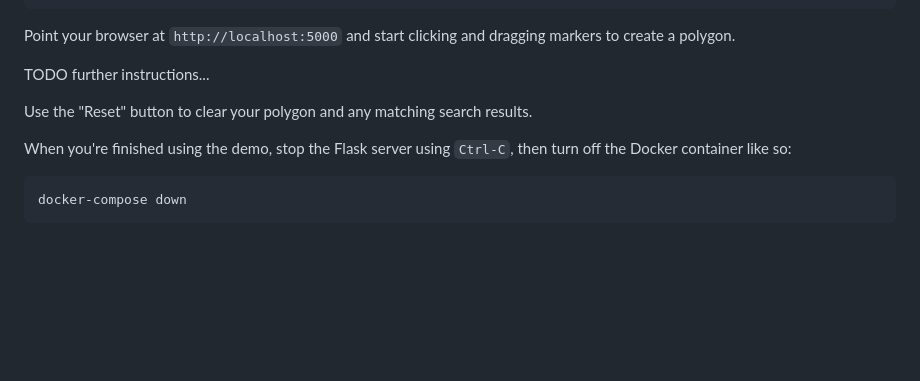
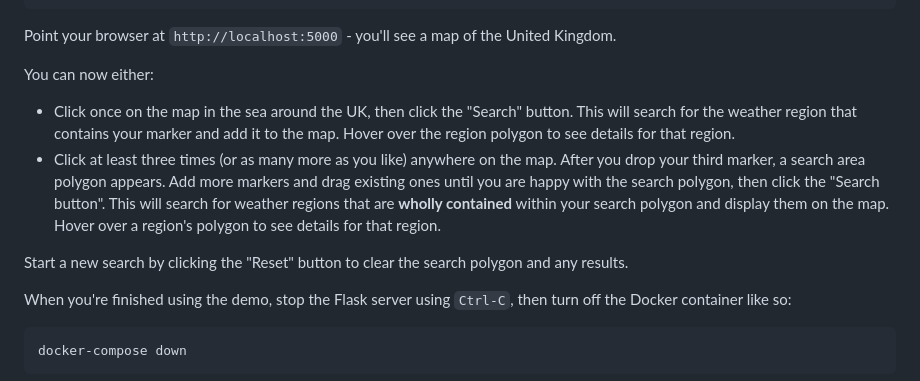
Before and after one commit to redis-developer/redis-polygon-search-weather-demo, a Markdown page: README.md, the part around the change. Drawn GitHub-style; blank space fills up the shorter version.

Commit message:
Added usage instructions.

````diff
--- a/README.md
+++ b/README.md
@@ -103,11 +103,14 @@ Press CTRL+C to quit
  * Debugger PIN: 253-334-353
 ```
 
-Point your browser at `http://localhost:5000` and start clicking and dragging markers to create a polygon.
+Point your browser at `http://localhost:5000` - you'll see a map of the United Kingdom.
 
-TODO further instructions...
+You can now either:
 
-Use the "Reset" button to clear your polygon and any matching search results.
+* Click once on the map in the sea around the UK, then click the "Search" button.  This will search for the weather region that contains your marker and add it to the map.  Hover over the region polygon to see details for that region.
+* Click at least three times (or as many more as you like) anywhere on the map.  After you drop your third marker, a search area polygon appears.  Add more markers and drag existing ones until you are happy with the search polygon, then click the "Search button".  This will search for weather regions that are **wholly contained** within your search polygon and display them on the map.  Hover over a region's polygon to see details for that region.
+
+Start a new search by clicking the "Reset" button to clear the search polygon and any results.
 
 When you're finished using the demo, stop the Flask server using `Ctrl-C`, then turn off the Docker container like so:
 
````
